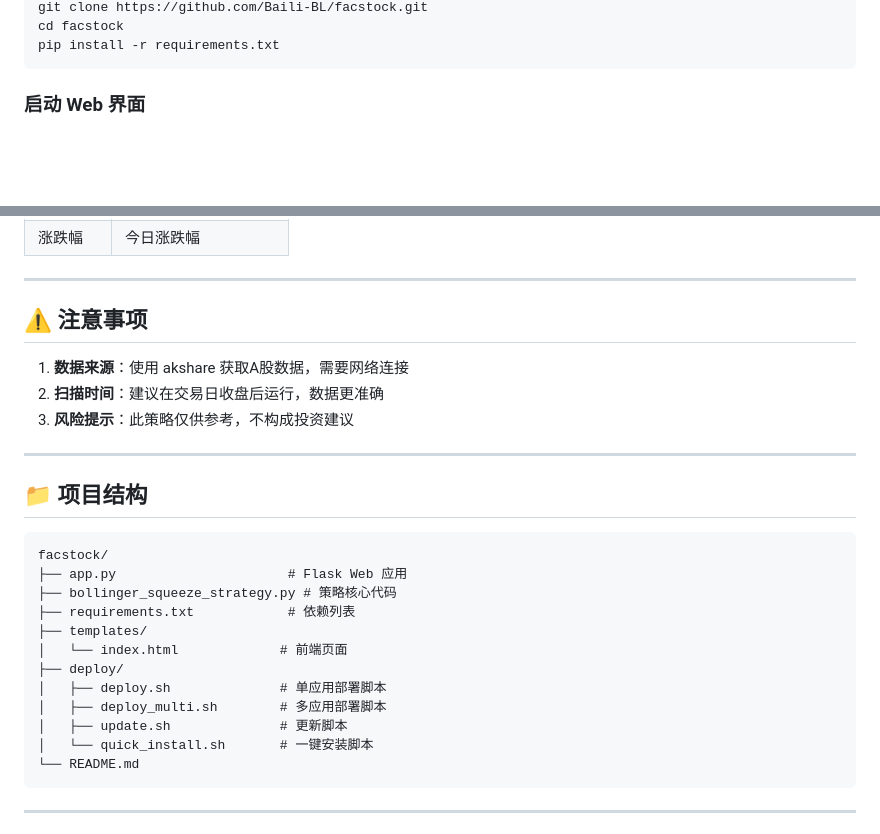
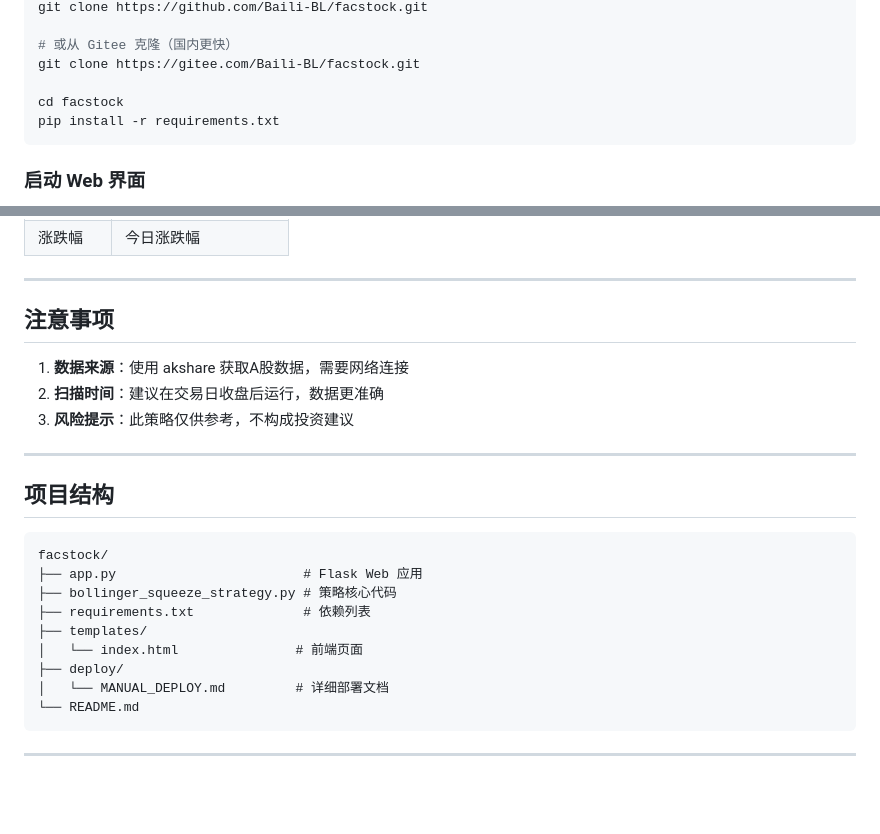
Before and after one commit to Baili-BL/facstock, a Markdown page: README.md, 2 parts joined by grey strips. GitHub-like rendering; blank space fills up the shorter version.

````diff
--- a/README.md
+++ b/README.md
@@ -121,4 +106,8 @@ sudo supervisorctl restart facstock
 git clone https://github.com/Baili-BL/facstock.git
+
+# 或从 Gitee 克隆（国内更快）
+git clone https://gitee.com/Baili-BL/facstock.git
+
 cd facstock
 pip install -r requirements.txt
 ```
@@ -172,7 +161,7 @@ python bollinger_squeeze_strategy.py --mode hot --sectors 10 --min-days 5
 
 ---
 
-## ⚠️ 注意事项
+## 注意事项
 
 1. **数据来源**：使用 akshare 获取A股数据，需要网络连接
 2. **扫描时间**：建议在交易日收盘后运行，数据更准确
@@ -180,20 +169,17 @@ python bollinger_squeeze_strategy.py --mode hot --sectors 10 --min-days 5
 
 ---
 
-## 📁 项目结构
+## 项目结构
 
 ```
 facstock/
-├── app.py                      # Flask Web 应用
+├── app.py                        # Flask Web 应用
 ├── bollinger_squeeze_strategy.py # 策略核心代码
-├── requirements.txt            # 依赖列表
+├── requirements.txt              # 依赖列表
 ├── templates/
-│   └── index.html             # 前端页面
+│   └── index.html               # 前端页面
 ├── deploy/
-│   ├── deploy.sh              # 单应用部署脚本
-│   ├── deploy_multi.sh        # 多应用部署脚本
-│   ├── update.sh              # 更新脚本
-│   └── quick_install.sh       # 一键安装脚本
+│   └── MANUAL_DEPLOY.md         # 详细部署文档
 └── README.md
 ```
 
````
Also changed, not shown: other parts of README.md (+49 -64 lines), deploy/MANUAL_DEPLOY.md (+318 -72 lines).
